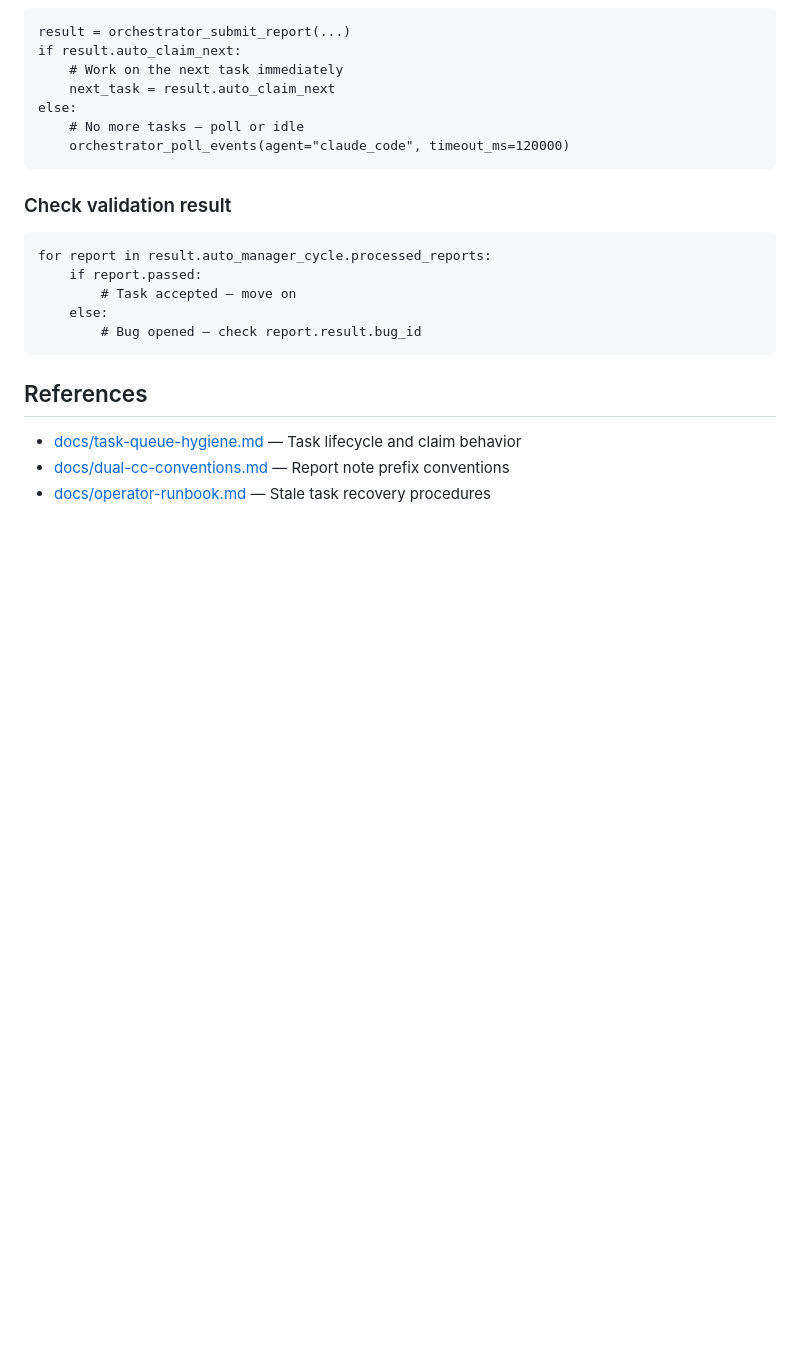
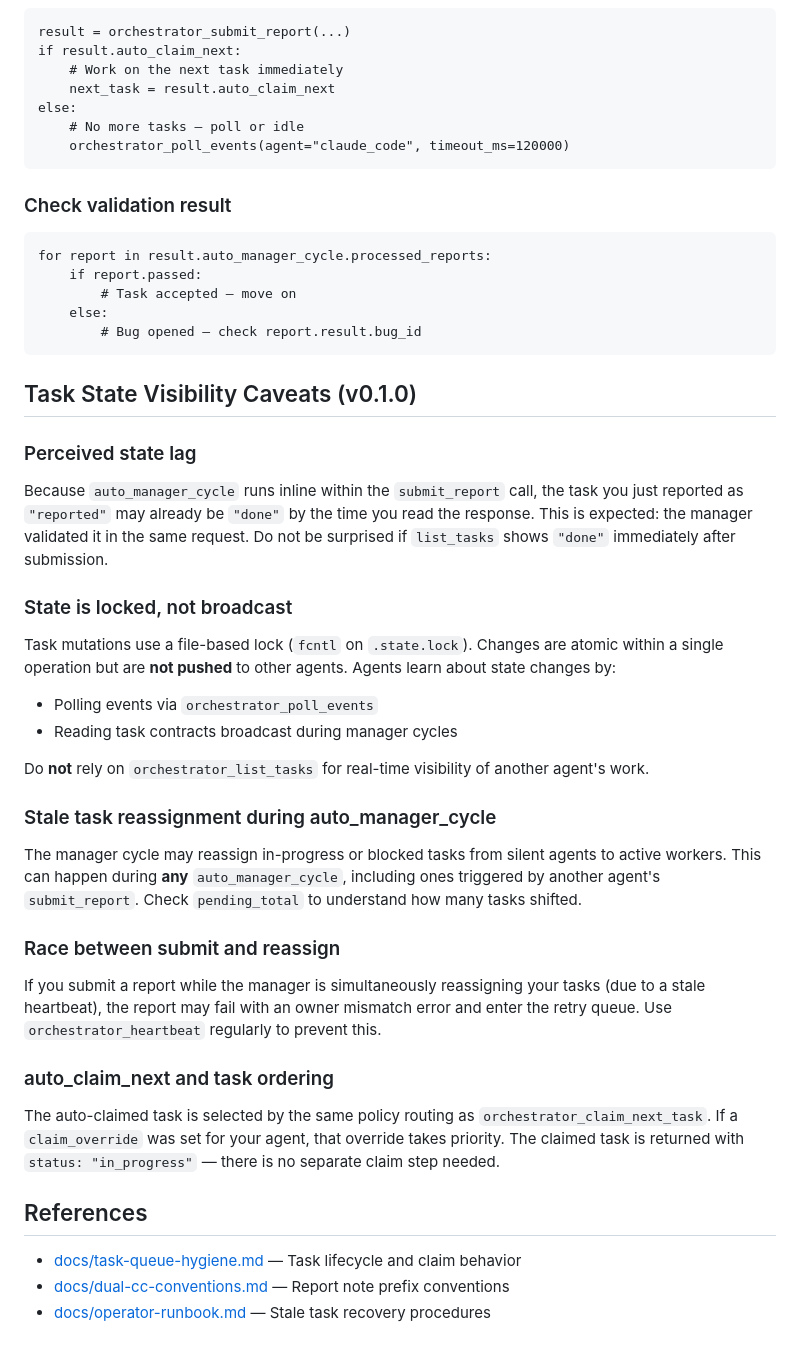
Before and after one commit to alexpekarovsky/agent-leader, a Markdown page: docs/submit-report-response-notes.md, the part around the change. Drawn GitHub-style; blank space fills up the shorter version.

Commit message:
docs: add task state visibility caveats to submit-report reference
Add section documenting perceived state lag, lock-vs-broadcast
semantics, stale reassignment side effects, and race conditions
in the current v0.1.0 auto_manager_cycle behavior.

Co-Authored-By: Claude Opus 4.6 <noreply@anthropic.com>

````diff
--- a/docs/submit-report-response-notes.md
+++ b/docs/submit-report-response-notes.md
@@ -155,6 +155,51 @@ for report in result.auto_manager_cycle.processed_reports:
         # Bug opened — check report.result.bug_id
 ```
 
+## Task State Visibility Caveats (v0.1.0)
+
+### Perceived state lag
+
+Because `auto_manager_cycle` runs inline within the `submit_report`
+call, the task you just reported as `"reported"` may already be
+`"done"` by the time you read the response.  This is expected: the
+manager validated it in the same request.  Do not be surprised if
+`list_tasks` shows `"done"` immediately after submission.
+
+### State is locked, not broadcast
+
+Task mutations use a file-based lock (`fcntl` on `.state.lock`).
+Changes are atomic within a single operation but are **not pushed** to
+other agents.  Agents learn about state changes by:
+
+- Polling events via `orchestrator_poll_events`
+- Reading task contracts broadcast during manager cycles
+
+Do **not** rely on `orchestrator_list_tasks` for real-time visibility
+of another agent's work.
+
+### Stale task reassignment during auto_manager_cycle
+
+The manager cycle may reassign in-progress or blocked tasks from
+silent agents to active workers.  This can happen during **any**
+`auto_manager_cycle`, including ones triggered by another agent's
+`submit_report`.  Check `pending_total` to understand how many tasks
+shifted.
+
+### Race between submit and reassign
+
+If you submit a report while the manager is simultaneously reassigning
+your tasks (due to a stale heartbeat), the report may fail with an
+owner mismatch error and enter the retry queue.  Use
+`orchestrator_heartbeat` regularly to prevent this.
+
+### auto_claim_next and task ordering
+
+The auto-claimed task is selected by the same policy routing as
+`orchestrator_claim_next_task`.  If a `claim_override` was set for
+your agent, that override takes priority.  The claimed task is
+returned with `status: "in_progress"` — there is no separate claim
+step needed.
+
 ## References
 
 - [docs/task-queue-hygiene.md](task-queue-hygiene.md) — Task lifecycle and claim behavior
````
